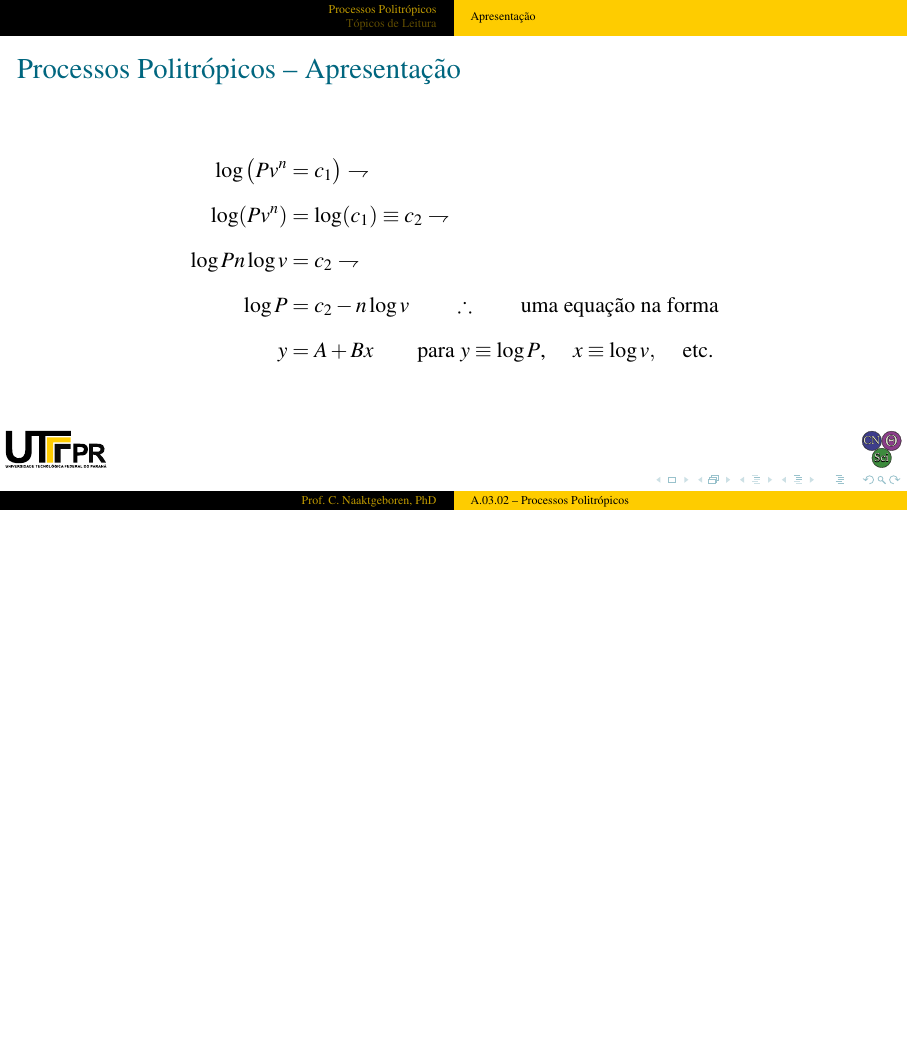
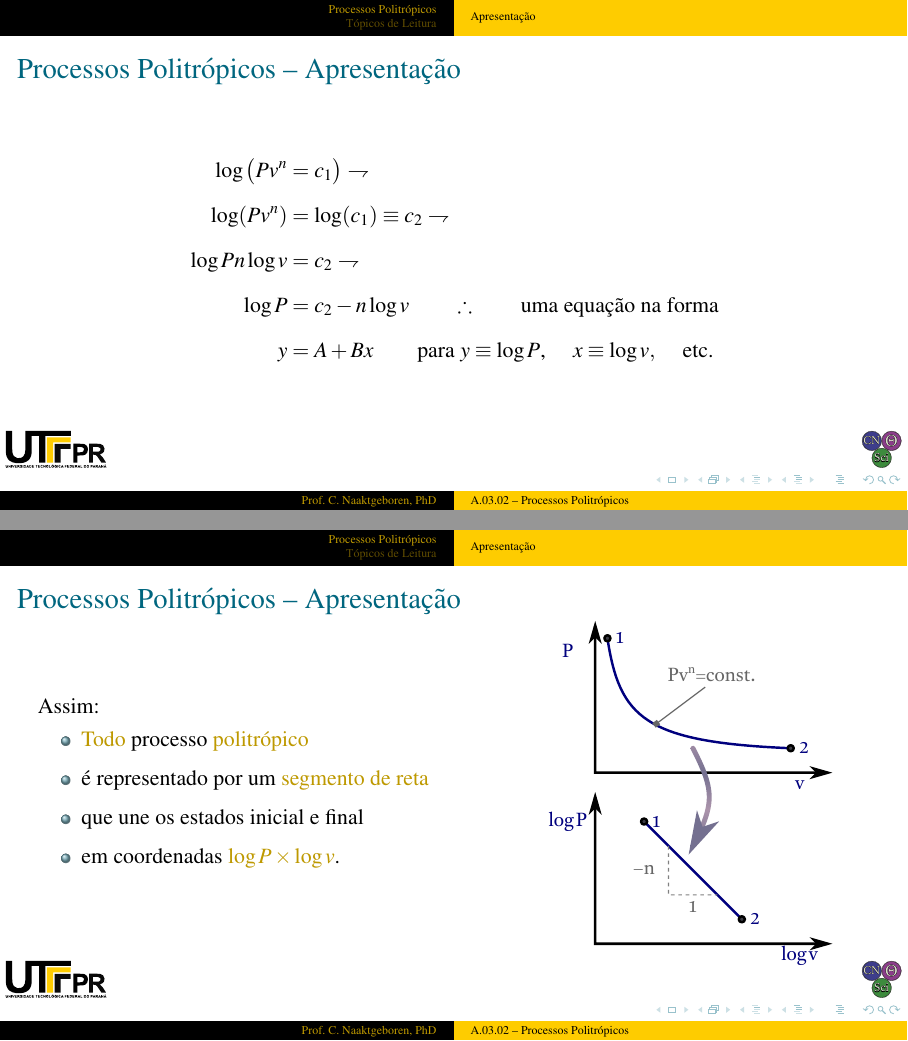
Before and after one commit to CNThermSci/ApplThermSci, LaTeX slides (ApplEngTherm/Part-A-Fundamentals/03-ClosedSystems/02-PolytropicProc/A0302-pt-PRES.tex, which reads ApplEngTherm/Part-A-Fundamentals/03-ClosedSystems/02-PolytropicProc/A0302-pt.tex): page 20 of 22 before the commit and pages 20 and 21 of 23 after it, the two joined at a grey line, the shorter picture padded with empty space. The pictures show the PDF file ApplEngTherm/Part-A-Fundamentals/03-ClosedSystems/02-PolytropicProc/A0302-pt-PRES.pdf that the author committed with the source.

Commit message:
UPD on the presentation

```diff
--- a/ApplEngTherm/Part-A-Fundamentals/03-ClosedSystems/02-PolytropicProc/A0302-pt.tex
+++ b/ApplEngTherm/Part-A-Fundamentals/03-ClosedSystems/02-PolytropicProc/A0302-pt.tex
@@ -107,6 +107,26 @@
     \end{frame}
     %-------------------------------------------------------------------------------------------
 
+    % !j 96 -i8
+    %-------------------------------------------------------------------------------------------
+    \begin{frame}{Processos Politrópicos -- Apresentação}\vspace*{-2em}
+        \begin{columns}
+        \column{0.55\textwidth}
+        Assim:
+        \begin{itemize}
+            \item \alert{Todo} processo \alert{politrópico} \\[\medskipamount]
+            \item é representado por um \alert{segmento de reta} \\[\medskipamount]
+            \item que une os estados \alert{inicial} e \alert{final} \\[\medskipamount]
+            \item em coordenadas \alert{$\log P \times \log v$}.
+        \end{itemize}
+        \column{0.45\textwidth}
+            \begin{figure}
+                \includegraphics[width=5.0cm]{fig/A0302-pt-PolyProcPlotPv.pdf}
+            \end{figure}
+        \end{columns}
+    \end{frame}
+    %-------------------------------------------------------------------------------------------
+
 %-----------------------------------------------------------------------------------------------
 \section{Tópicos de Leitura}
 %-----------------------------------------------------------------------------------------------
```
Also changed, not shown: ApplEngTherm/Part-A-Fundamentals/03-ClosedSystems/02-PolytropicProc/A0302-pt-PRES.pdf.
